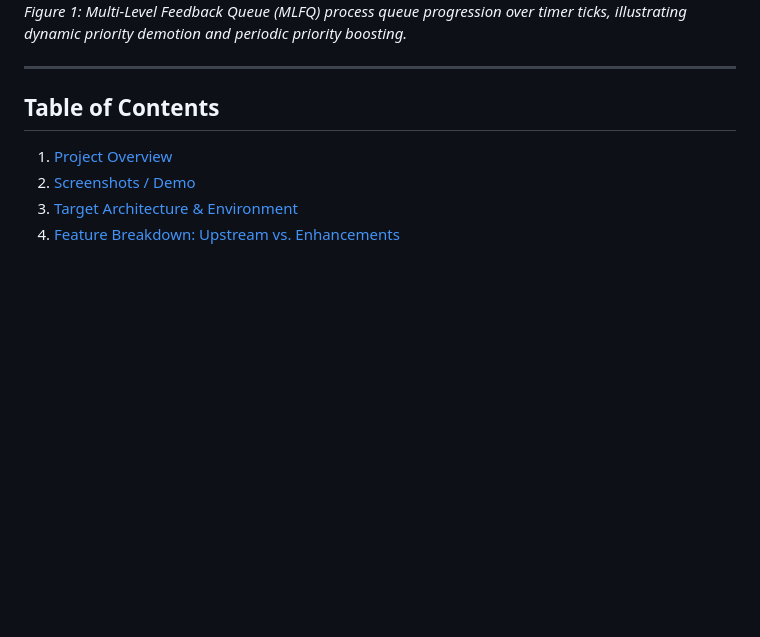
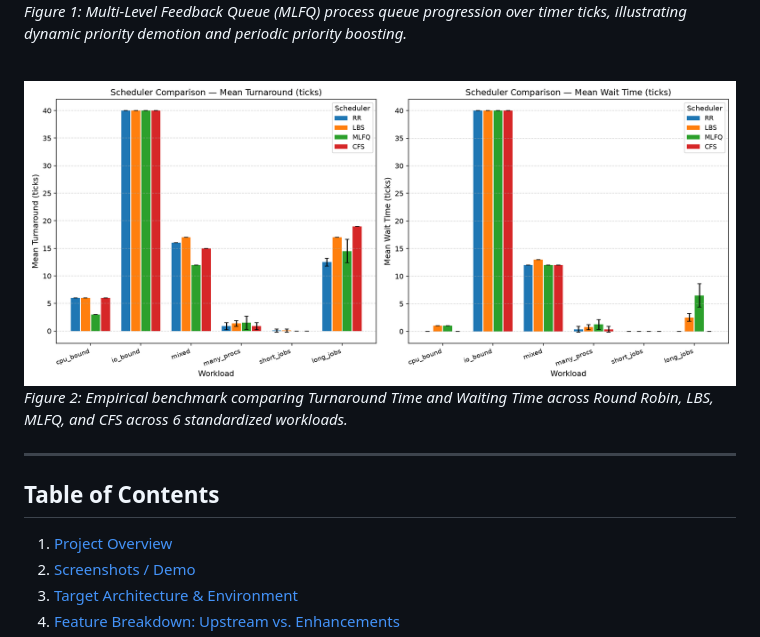
Before and after one commit to sumansuman1212/Enhanced-XV6-RISCV, a Markdown page: README.md, the part around the change. Rendered like a GitHub page; pictures changed too: benchmarks/results/comparison.png (added); blank space fills up the shorter version.

Commit message:
feat(bench): add measured benchmark results, summary, and comparison charts

```diff
--- a/README.md
+++ b/README.md
@@ -12,6 +12,11 @@ A modular educational extension of the MIT xv6-RISC-V Unix operating system. Thi
 
 ![MLFQ Process Queue Timeline](docs/mlfq/mlfq_timeline_1.png)
 *Figure 1: Multi-Level Feedback Queue (MLFQ) process queue progression over timer ticks, illustrating dynamic priority demotion and periodic priority boosting.*
+
+<br>
+
+![Scheduler Benchmark Comparison](benchmarks/results/comparison.png)
+*Figure 2: Empirical benchmark comparing Turnaround Time and Waiting Time across Round Robin, LBS, MLFQ, and CFS across 6 standardized workloads.*
 
 ---
 
```
Also changed, not shown: benchmarks/results/rtime_comparison.png (added), 7 other files.
